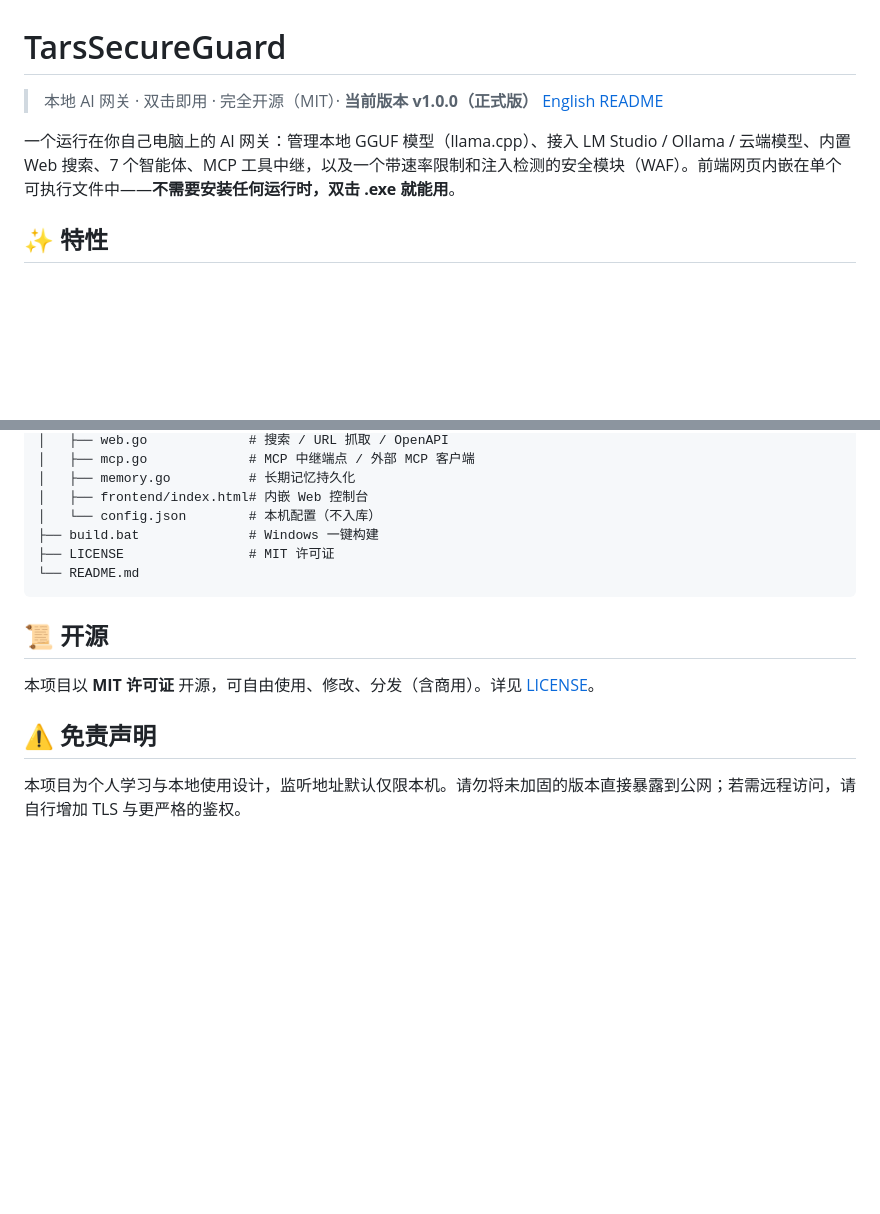
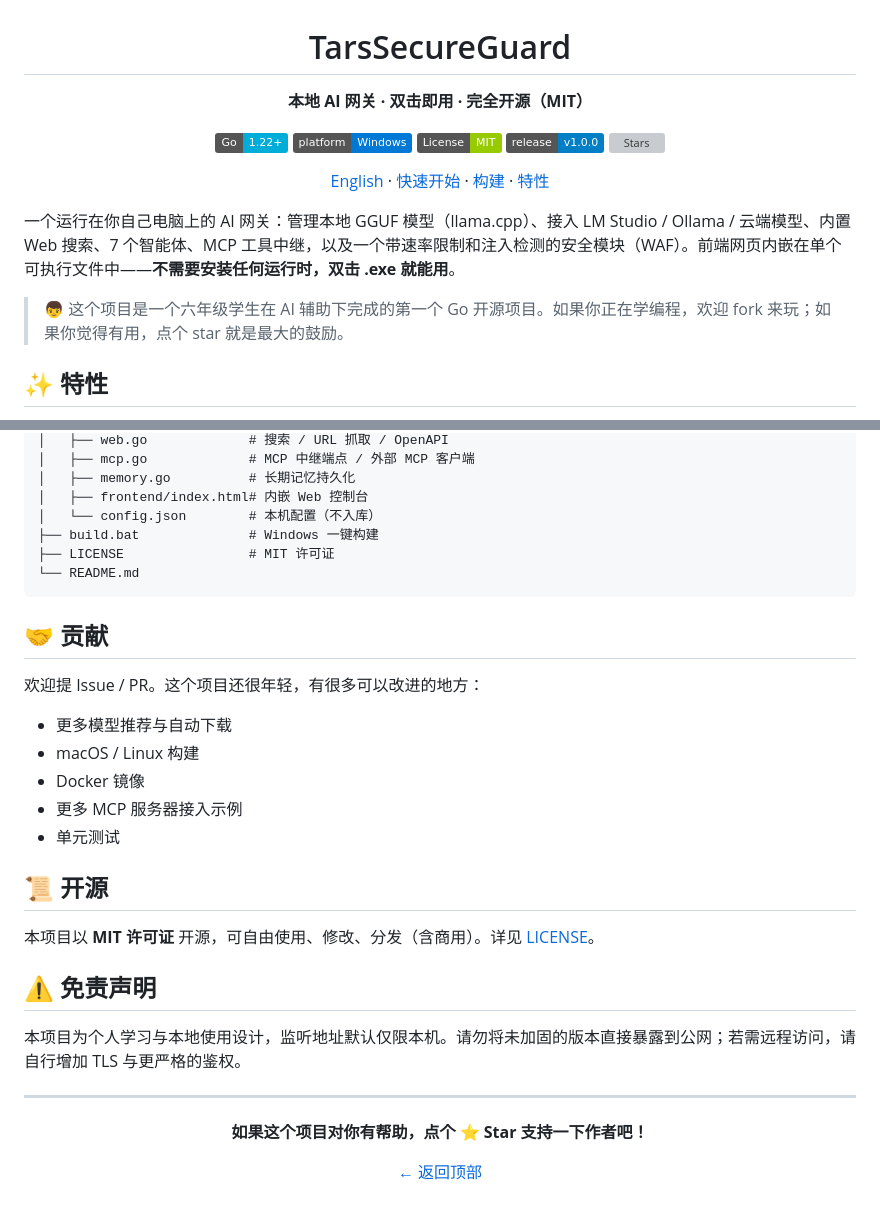
Before and after one commit to HP-jh/TarsSecureGuard, a Markdown page: README.md, 2 parts joined by grey strips. GitHub-like rendering; badges without logos; blank space fills up the shorter version; grey boxes are pictures that could not be loaded.

Commit message:
docs: add badges, star callout, contribution section, and project story

````diff
--- a/README.md
+++ b/README.md
@@ -1,9 +3,20 @@
 # TarsSecureGuard
 
-> 本地 AI 网关 · 双击即用 · 完全开源（MIT）· **当前版本 v1.0.0（正式版）**
-> [English README](README_EN.md)
+**本地 AI 网关 · 双击即用 · 完全开源（MIT）**
+
+[![Go](https://img.shields.io/badge/Go-1.22+-00ADD8?logo=go&logoColor=white)](https://go.dev)
+[![Platform](https://img.shields.io/badge/platform-Windows-0078D6?logo=windows&logoColor=white)](#)
+[![License: MIT](https://img.shields.io/badge/License-MIT-green.svg)](LICENSE)
+[![Release](https://img.shields.io/badge/release-v1.0.0-blue)](https://github.com/HP-jh/TarsSecureGuard/releases)
+[![Stars](https://img.shields.io/github/stars/HP-jh/TarsSecureGuard?color=yellow&style=flat&logo=github)](https://github.com/HP-jh/TarsSecureGuard/stargazers)
+
+[English](README_EN.md) · [快速开始](#-快速开始windows) · [构建](#-构建) · [特性](#-特性)
+
+</div>
 
 一个运行在你自己电脑上的 AI 网关：管理本地 GGUF 模型（llama.cpp）、接入 LM Studio / Ollama / 云端模型、内置 Web 搜索、7 个智能体、MCP 工具中继，以及一个带速率限制和注入检测的安全模块（WAF）。前端网页内嵌在单个可执行文件中——**不需要安装任何运行时，双击 .exe 就能用**。
+
+> 👦 这个项目是一个六年级学生在 AI 辅助下完成的第一个 Go 开源项目。如果你正在学编程，欢迎 fork 来玩；如果你觉得有用，点个 star 就是最大的鼓励。
 
 ## ✨ 特性
 
@@ -101,6 +114,16 @@ TarsSecureGuard/
 └── README.md
 ```
 
+## 🤝 贡献
+
+欢迎提 Issue / PR。这个项目还很年轻，有很多可以改进的地方：
+
+- 更多模型推荐与自动下载
+- macOS / Linux 构建
+- Docker 镜像
+- 更多 MCP 服务器接入示例
+- 单元测试
+
 ## 📜 开源
 
 本项目以 **MIT 许可证** 开源，可自由使用、修改、分发（含商用）。详见 [LICENSE](LICENSE)。
@@ -108,3 +131,13 @@ TarsSecureGuard/
 ## ⚠️ 免责声明
 
 本项目为个人学习与本地使用设计，监听地址默认仅限本机。请勿将未加固的版本直接暴露到公网；若需远程访问，请自行增加 TLS 与更严格的鉴权。
+
+---
+
+<div align="center">
+
+**如果这个项目对你有帮助，点个 ⭐ Star 支持一下作者吧！**
+
+[← 返回顶部](#tarssecureguard)
+
+</div>
````
Also changed, not shown: other parts of README.md (+2 -0 lines).
